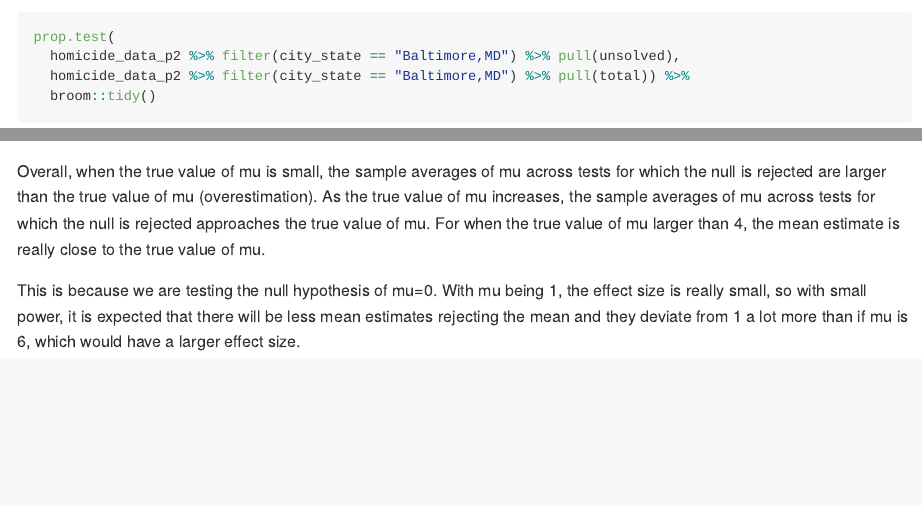
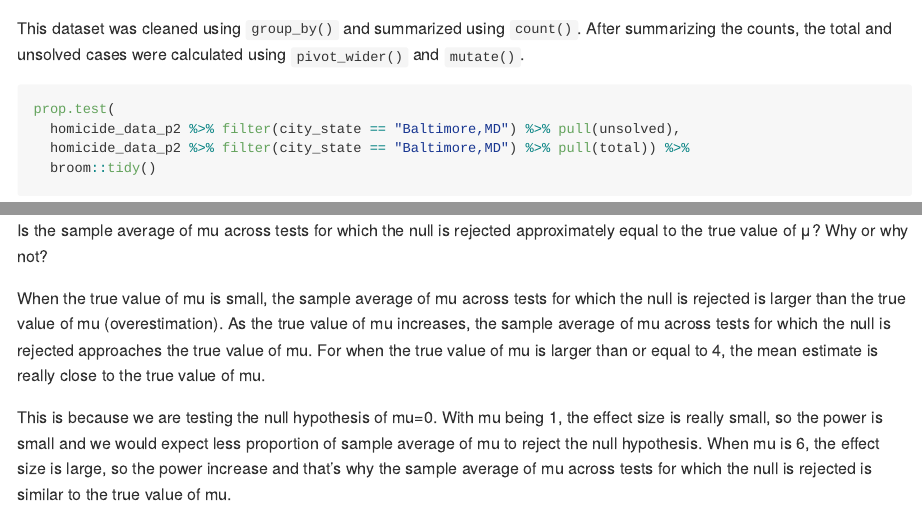
Before and after one commit to Maisie66/p8105_hw5_ms6360, an R Markdown document (p8105_hw5_ms6360.Rmd): the page in a window 1100 px wide, from 2410 px down before the commit and from 2400 px down after it, and a second part further down, joined at a grey line. Rendered offline with R 4.5, knitr and Pandoc, with nearby package versions; code that draws random numbers runs with fixed seeds of ours; some code elsewhere in the file could not run offline; long lines of code are wrapped; column names are cleaned by a stand-in for the janitor package.

Commit message:
Answered all written questions

````diff
--- a/p8105_hw5_ms6360.Rmd
+++ b/p8105_hw5_ms6360.Rmd
@@ -103,6 +103,8 @@ homicide_data_p2 =
   )
 ```
 
+This dataset was cleaned using `group_by()` and summarized using `count()`. After summarizing the counts, the total and unsolved cases were calculated using `pivot_wider()` and `mutate()`.
+
 ```{r proptest_Baltimore, message = FALSE}
 prop.test(
   homicide_data_p2 %>% filter(city_state == "Baltimore,MD") %>% pull(unsolved),
@@ -248,6 +254,8 @@ reject_sample_estimate_plot
 ggsave("result/p3_estimate_plot.pdf", reject_sample_estimate_plot, width = 20, height = 10)
 ```
 
-Overall, when the true value of mu is small, the sample averages of mu across tests for which the null is rejected are larger than the true value of mu (overestimation). As the true value of mu increases, the sample averages of mu across tests for which the null is rejected approaches the true value of mu. For when the true value of mu larger than 4, the mean estimate is really close to the true value of mu.
+Is the sample average of mu across tests for which the null is rejected approximately equal to the true value of μ? Why or why not?
 
-This is because we are testing the null hypothesis of mu=0. With mu being 1, the effect size is really small, so with small power, it is expected that there will be less mean estimates rejecting the mean and they deviate from 1 a lot more than if mu is 6, which would have a larger effect size.
+When the true value of mu is small, the sample average of mu across tests for which the null is rejected is larger than the true value of mu (overestimation). As the true value of mu increases, the sample average of mu across tests for which the null is rejected approaches the true value of mu. For when the true value of mu is larger than or equal to 4, the mean estimate is really close to the true value of mu.
+
+This is because we are testing the null hypothesis of mu=0. With mu being 1, the effect size is really small, so the power is small and we would expect less proportion of sample average of mu to reject the null hypothesis. When mu is 6, the effect size is large, so the power increase and that's why the sample average of mu across tests for which the null is rejected is similar to the true value of mu.
````
Also changed, not shown: p8105_hw5_ms6360.md, p8105_hw5_ms6360_files/figure-gfm/overlay_plot-1.png, p8105_hw5_ms6360_files/figure-gfm/plot_power_p3-1.png, result/p2_proportion_plot.pdf, result/p3_estimate_plot.pdf, result/p3_power_plot.pdf, p8105_hw5_ms6360.Rmd (4 more changed lines).
